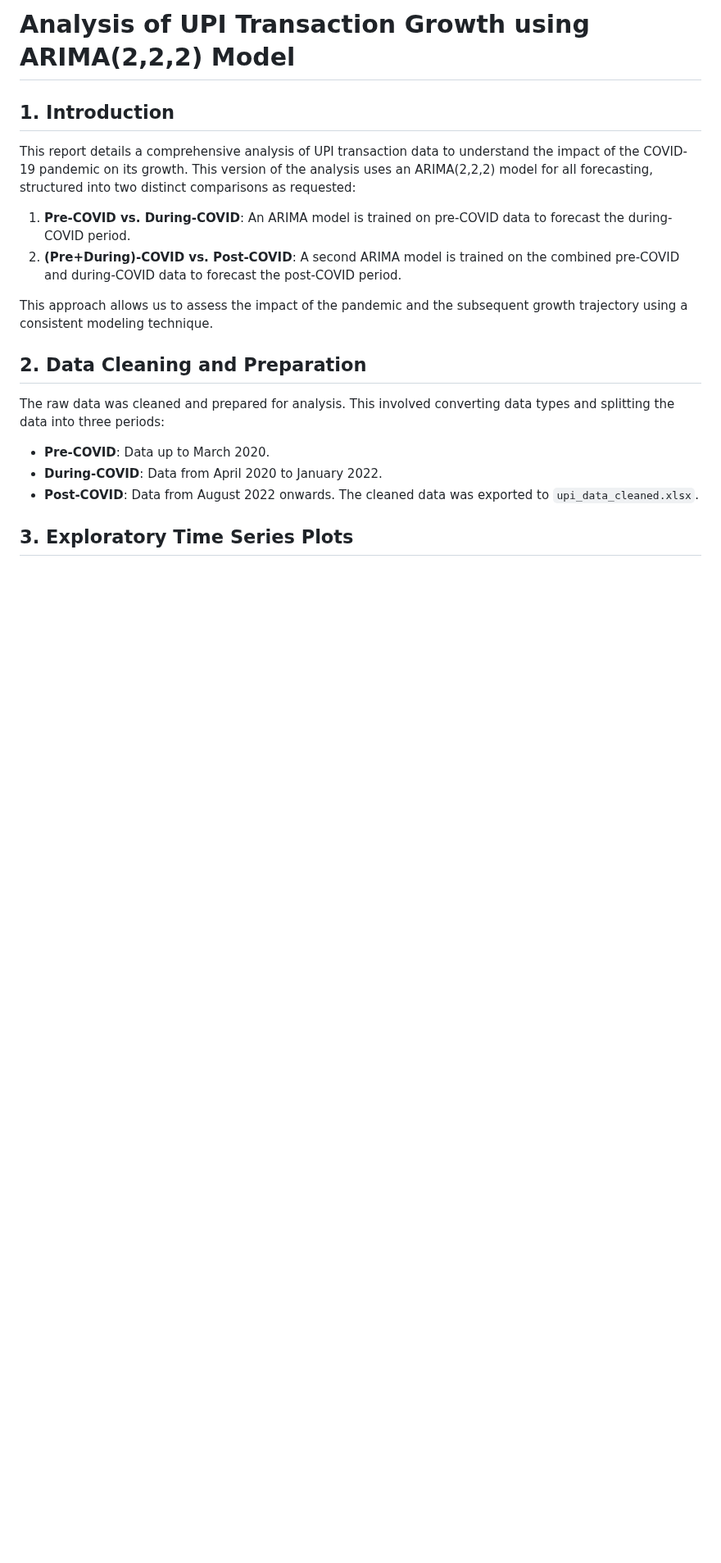
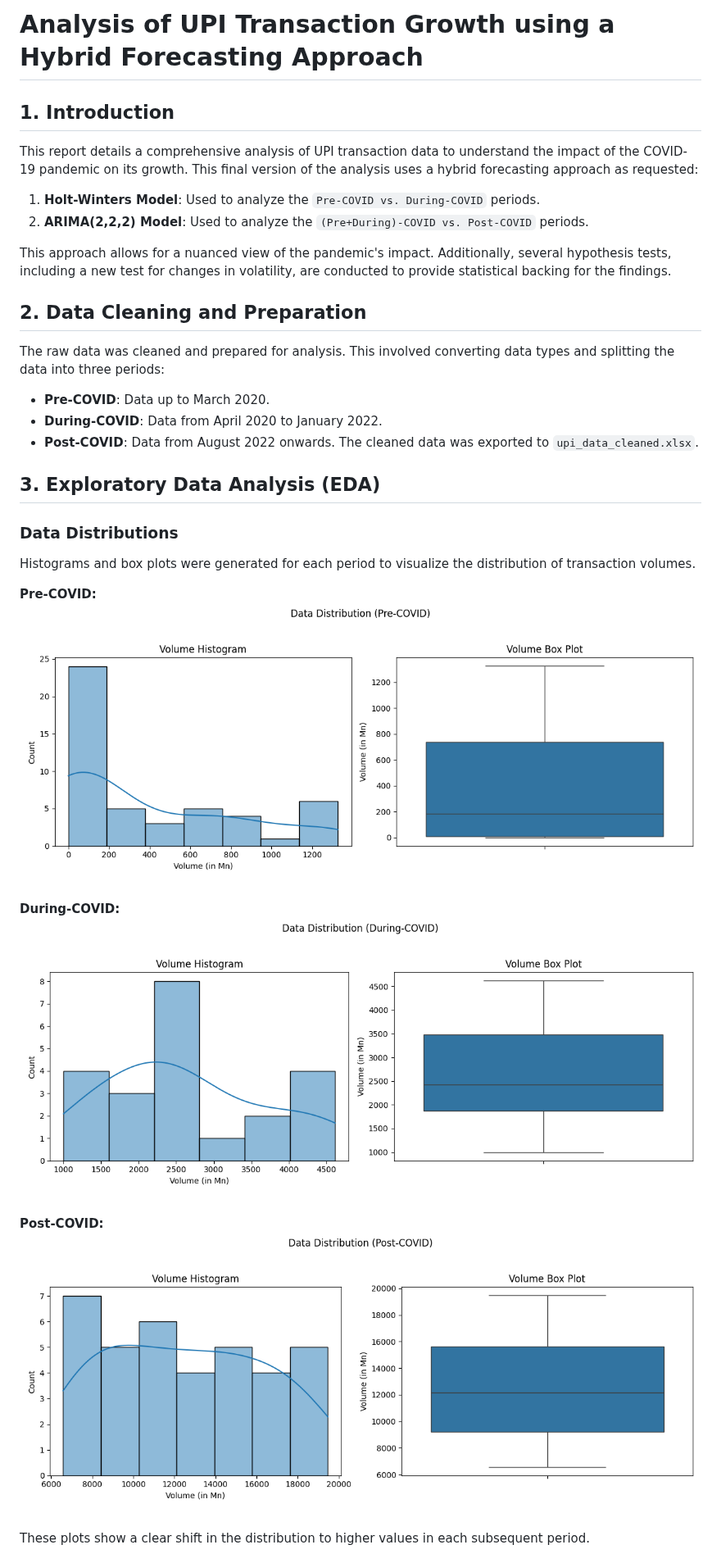
Before and after one commit to Vectorphy/mini-project-1, a Markdown page: report.md, the part around one of its changes. Shown at 82% size. GitHub-like rendering; pictures changed too: visualizations/eda_distributions_during-covid.png (added), visualizations/eda_distributions_post-covid.png (added), visualizations/eda_distributions_pre-covid.png (added); blank space fills up the shorter version.

Commit message:
feat: Finalize UPI analysis with hybrid model and detailed EDA

```diff
--- a/report.md
+++ b/report.md
@@ -1,12 +1,12 @@
-# Analysis of UPI Transaction Growth using ARIMA(2,2,2) Model
+# Analysis of UPI Transaction Growth using a Hybrid Forecasting Approach
 
 ## 1. Introduction
 
-This report details a comprehensive analysis of UPI transaction data to understand the impact of the COVID-19 pandemic on its growth. This version of the analysis uses an ARIMA(2,2,2) model for all forecasting, structured into two distinct comparisons as requested:
-1.  **Pre-COVID vs. During-COVID**: An ARIMA model is trained on pre-COVID data to forecast the during-COVID period.
-2.  **(Pre+During)-COVID vs. Post-COVID**: A second ARIMA model is trained on the combined pre-COVID and during-COVID data to forecast the post-COVID period.
+This report details a comprehensive analysis of UPI transaction data to understand the impact of the COVID-19 pandemic on its growth. This final version of the analysis uses a hybrid forecasting approach as requested:
+1.  **Holt-Winters Model**: Used to analyze the `Pre-COVID vs. During-COVID` periods.
+2.  **ARIMA(2,2,2) Model**: Used to analyze the `(Pre+During)-COVID vs. Post-COVID` periods.
 
-This approach allows us to assess the impact of the pandemic and the subsequent growth trajectory using a consistent modeling technique.
+This approach allows for a nuanced view of the pandemic's impact. Additionally, several hypothesis tests, including a new test for changes in volatility, are conducted to provide statistical backing for the findings.
 
 ## 2. Data Cleaning and Preparation
 
@@ -16,5 +16,19 @@ The raw data was cleaned and prepared for analysis. This involved converting dat
 - **Post-COVID**: Data from August 2022 onwards.
 The cleaned data was exported to `upi_data_cleaned.xlsx`.
 
-## 3. Exploratory Time Series Plots
+## 3. Exploratory Data Analysis (EDA)
 
+### Data Distributions
+Histograms and box plots were generated for each period to visualize the distribution of transaction volumes.
+
+**Pre-COVID:**
+![Pre-COVID EDA](visualizations/eda_distributions_pre-covid.png)
+
+**During-COVID:**
+![During-COVID EDA](visualizations/eda_distributions_during-covid.png)
+
+**Post-COVID:**
+![Post-COVID EDA](visualizations/eda_distributions_post-covid.png)
+
+These plots show a clear shift in the distribution to higher values in each subsequent period.
+
```
Also changed, not shown: other parts of report.md (+10 -9 lines), visualizations/arima_forecast_pre-covid_vs_during-covid.png (deleted), visualizations/hw_forecast_pre-covid_vs_during-covid.png (added), 2 other files.
